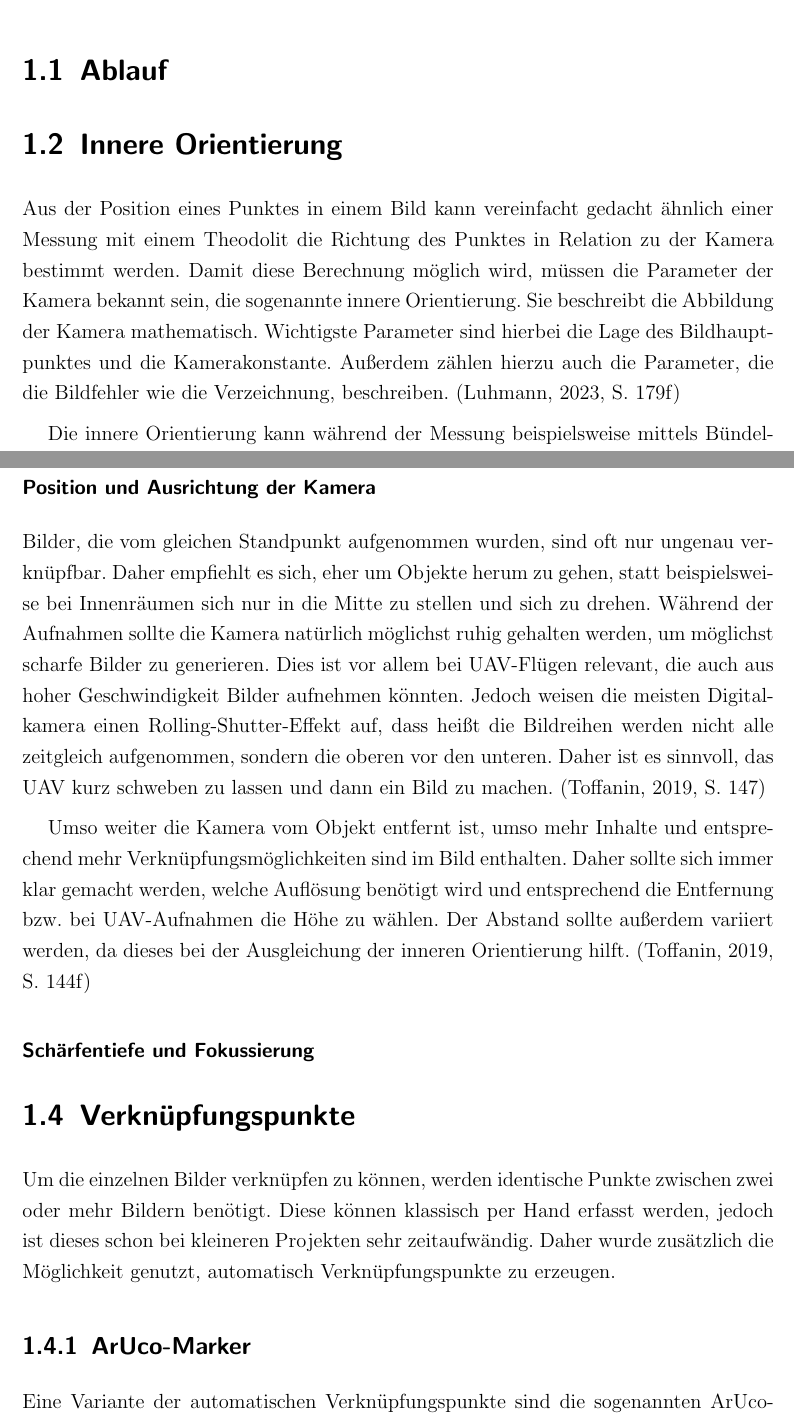
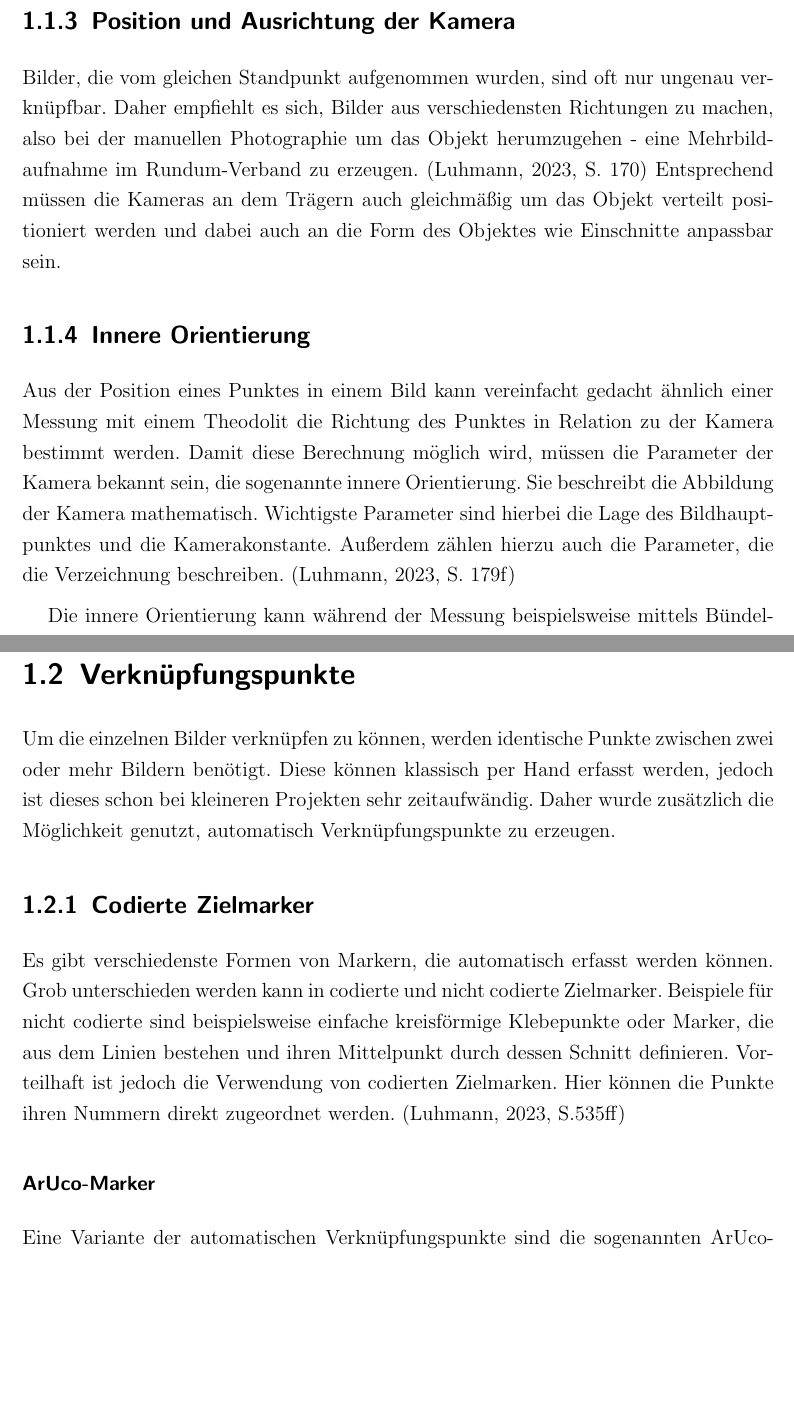
Before and after one commit to FlorianTimm/PhotoBox_Thesis, a LaTeX document (02Grundlagen.tex): two parts of pages 1 and 4 of 9 before the commit and two parts of pages 3 and 4 of 9 after it, joined at a grey line, cut at the place of the change, the shorter picture padded with empty space. Compiled offline with pdfLaTeX.

Commit message:
Updates from Overleaf

```diff
--- a/02Grundlagen.tex
+++ b/02Grundlagen.tex
@@ -13,6 +14,3 @@ Dieses Kapitel beschreibt die hierfür notwendigen Bedingungen und die Grundlage
-\section{Ablauf}
-\label{s:ablauf}
-
 
 \begin{figure}
     \centering
@@ -22,8 +20,3 @@ Dieses Kapitel beschreibt die hierfür notwendigen Bedingungen und die Grundlage
     \label{img:ablauf} %ID fürs Bild
 \end{figure}
 
-\section{Innere Orientierung}
-\label{s:innereorientierung}
-Aus der Position eines Punktes in einem Bild kann vereinfacht gedacht ähnlich einer Messung mit einem Theodolit die Richtung des Punktes in Relation zu der Kamera bestimmt werden. Damit diese Berechnung möglich wird, müssen die Parameter der Kamera bekannt sein, die sogenannte innere Orientierung. Sie beschreibt die Abbildung der Kamera mathematisch. Wichtigste Parameter sind hierbei die Lage des Bildhauptpunktes und die Kamerakonstante. Außerdem zählen hierzu auch die Parameter, die die Bildfehler wie die Verzeichnung, beschreiben. \citep[S. 179f]{luhmann}
-
-Die innere Orientierung kann während der Messung beispielsweise mittels Bündel\-block\-ausgleichung bestimmt werden. Bedingung hierfür ist jedoch, dass die innere Orientierung stabil ist und sich nicht während der Messung ändert \citep[S. 181f]{luhmann}.
@@ -43,15 +33,27 @@ Da die Bilder durch identische Punkte verbunden werden, müssen die Bildinhalte
 und bei sich stark ändernden Helligkeitsverhältnissen auch hilfreich, jedoch wird hierdurch auch die Helligkeit der Verknüpfungspunkte verändert, was wiederum problematisch sein kann. Entsprechend ist es empfehlenswert bei gleichmäßiger Beleuchtung, die sich auch nicht ändern sollte, die Bilder zu erstellen - also beispielsweise bei bedeckten Himmel.
 
-\subsubsection{Position und Ausrichtung der Kamera}
-Bilder, die vom gleichen Standpunkt aufgenommen wurden, sind oft nur ungenau verknüpfbar. Daher empfiehlt es sich, eher um Objekte herum zu gehen, statt beispielsweise bei Innenräumen sich nur in die Mitte zu stellen und sich zu drehen. Während der Aufnahmen sollte die Kamera natürlich möglichst ruhig gehalten werden, um möglichst scharfe Bilder zu generieren. Dies ist vor allem bei UAV-Flügen relevant, die auch aus hoher Geschwindigkeit Bilder aufnehmen könnten. Jedoch weisen die meisten Digitalkamera einen Rolling-Shutter-Effekt auf, dass heißt die Bildreihen werden nicht alle zeitgleich aufgenommen, sondern die oberen vor den unteren. Daher ist es sinnvoll, das UAV kurz schweben zu lassen und dann ein Bild zu machen. \citep[S. 147]{opendronemap}
+\subsection{Position und Ausrichtung der Kamera}
+Bilder, die vom gleichen Standpunkt aufgenommen wurden, sind oft nur ungenau verknüpfbar. Daher empfiehlt es sich, Bilder aus verschiedensten Richtungen zu machen, also bei der manuellen Photographie um das Objekt herumzugehen - eine Mehrbildaufnahme im Rundum-Verband zu erzeugen. \citep[S. 170]{luhmann}
+Entsprechend müssen die Kameras an dem Trägern auch gleichmäßig um das Objekt verteilt positioniert werden und dabei auch an die Form des Objektes wie Einschnitte anpassbar sein.
 
-Umso weiter die Kamera vom Objekt entfernt ist, umso mehr Inhalte und entsprechend mehr Verknüpfungsmöglichkeiten sind im Bild enthalten. Daher sollte sich immer klar gemacht werden, welche Auflösung benötigt wird und entsprechend die Entfernung bzw. bei UAV-Aufnahmen die Höhe zu wählen. Der Abstand sollte außerdem variiert werden, da dieses bei der Ausgleichung der inneren Orientierung hilft. \citep[S. 144f]{opendronemap}
+%\subsection{Schärfentiefe und Fokussierung}
 
-\subsubsection{Schärfentiefe und Fokussierung}
+\subsection{Innere Orientierung}
+\label{s:innereorientierung}
+Aus der Position eines Punktes in einem Bild kann vereinfacht gedacht ähnlich einer Messung mit einem Theodolit die Richtung des Punktes in Relation zu der Kamera bestimmt werden. Damit diese Berechnung möglich wird, müssen die Parameter der Kamera bekannt sein, die sogenannte innere Orientierung. Sie beschreibt die Abbildung der Kamera mathematisch. Wichtigste Parameter sind hierbei die Lage des Bildhauptpunktes und die Kamerakonstante. Außerdem zählen hierzu auch die Parameter, die die Verzeichnung beschreiben. \citep[S. 179f]{luhmann}
 
+Die innere Orientierung kann während der Messung beispielsweise mittels Bündel\-block\-ausgleichung bestimmt werden. Bedingung hierfür ist jedoch, dass die innere Orientierung stabil ist und sich nicht während der Messung ändert \citep[S. 181f]{luhmann}.
+
+Jede Einstellung der Kameraoptik verändert die innere Orientierung und auch jede Kamera, auch einer Modellreihe, kann je nach Genauigkeitsanspruch als unterschiedlich angesehen werden. Änderungen können sich beispielsweise durch Umfokussierung oder die Nutzung eines optischen Zoom ergeben, aber auch durch einen mechanisch instabilen Aufbau der Kameras. Daher sollten die Bilder möglichst mit einer Kamera mit festen Einstellungen (Brennweite, Fokus, Blende, Objektiv) aufgenommen werden. Änderungen der Empfindlichkeit (ISO-Zahl) oder Belichtungszeit sind unproblematisch für die innere Orientierung \citep[S. 176]{luhmann}.
 
 \section{Verknüpfungspunkte}
+\label{s:verknuepfung}
 Um die einzelnen Bilder verknüpfen zu können, werden identische Punkte zwischen zwei oder mehr Bildern benötigt. Diese können klassisch per Hand erfasst werden, jedoch ist dieses schon bei kleineren Projekten sehr zeitaufwändig. Daher wurde zusätzlich die Möglichkeit genutzt, automatisch Verknüpfungspunkte zu erzeugen.
 
-\subsection{ArUco-Marker}
+\subsection{Codierte Zielmarker}
+Es gibt verschiedenste Formen von Markern, die automatisch erfasst werden können. Grob unterschieden werden kann in codierte und nicht codierte Zielmarker. Beispiele für nicht codierte sind beispielsweise einfache kreisförmige Klebepunkte oder Marker, die aus dem Linien bestehen und ihren Mittelpunkt durch dessen Schnitt definieren.
+Vorteilhaft ist jedoch die Verwendung von codierten Zielmarken. Hier können die Punkte ihren Nummern direkt zugeordnet werden.
+\citep[S.535ff]{luhmann}
+
+\subsubsection{ArUco-Marker}
 Eine Variante der automatischen Verknüpfungspunkte sind die sogenannten ArUco-Marker. Diese werden häufig für die Orientierung bei Augmented-Reality-Anwend\-ungen genutzt. OpenCV unterstützt die Erkennung dieser Marker. Sie werden als codierte Messmarken verwendet und können automatisch im Subpixelbereich erkannt werden. Jede Ecke kann hier einzeln identifiziert werden, sodass ein erkannter Marker vier Verknüpfungspunkte liefern kann.
```
Also changed, not shown: 02Grundlagen.tex (20 more changed lines).
